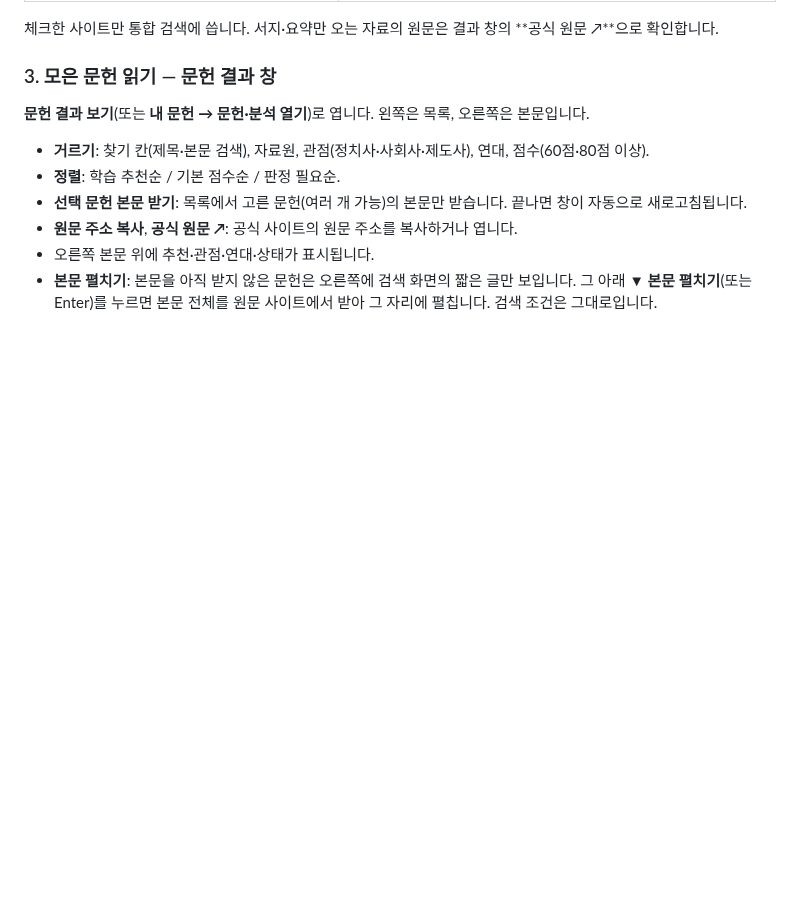
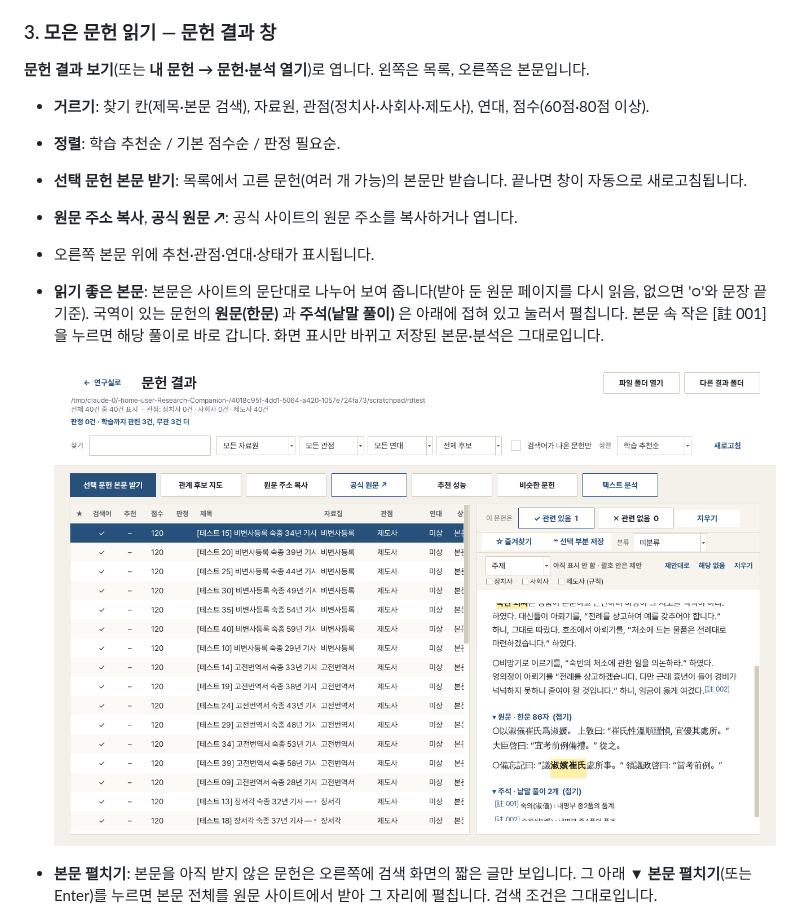
Before and after one commit to ERUTCEL/HISTO, a Markdown page: README.md, the part around the change. Rendered like a GitHub page; pictures changed too: docs/screenshots/reading.png (added); blank space fills up the shorter version.

```diff
--- a/README.md
+++ b/README.md
@@ -79,6 +79,9 @@
 - **선택 문헌 본문 받기**: 목록에서 고른 문헌(여러 개 가능)의 본문만 받습니다. 끝나면 창이 자동으로 새로고침됩니다.
 - **원문 주소 복사**, **공식 원문 ↗**: 공식 사이트의 원문 주소를 복사하거나 엽니다.
 - 오른쪽 본문 위에 추천·관점·연대·상태가 표시됩니다.
+- **읽기 좋은 본문**: 본문은 사이트의 문단대로 나누어 보여 줍니다(받아 둔 원문 페이지를 다시 읽음, 없으면 '○'와 문장 끝 기준). 국역이 있는 문헌의 **원문(한문)** 과 **주석(낱말 풀이)** 은 아래에 접혀 있고 눌러서 펼칩니다. 본문 속 작은 [註 001]을 누르면 해당 풀이로 바로 갑니다. 화면 표시만 바뀌고 저장된 본문·분석은 그대로입니다.
+
+  ![정리된 본문](docs/screenshots/reading.png)
 - **본문 펼치기**: 본문을 아직 받지 않은 문헌은 오른쪽에 검색 화면의 짧은 글만 보입니다. 그 아래 **▼ 본문 펼치기**(또는 Enter)를 누르면 본문 전체를 원문 사이트에서 받아 그 자리에 펼칩니다. 검색 조건은 그대로입니다.
 - **검색어 표시**: 검색에 쓴 말(띄어쓰기 달라도 찾음)이 제목·본문에 나온 자리는 **굵은 글씨와 노란 바탕**으로 표시됩니다. 목록의 **검색어** 열 ✓는 그 문헌에 검색어가 실제로 나온다는 뜻입니다. **검색어가 나온 문헌만**을 켜면 검색어가 없는 문헌(관련 없이 끌려온 결과)을 숨깁니다.
 - 목록 맨 앞 **★** 열: ★ 즐겨찾기한 문헌, ❝ 일부를 저장한 문헌.
```
Also changed, not shown: 5 other files.
